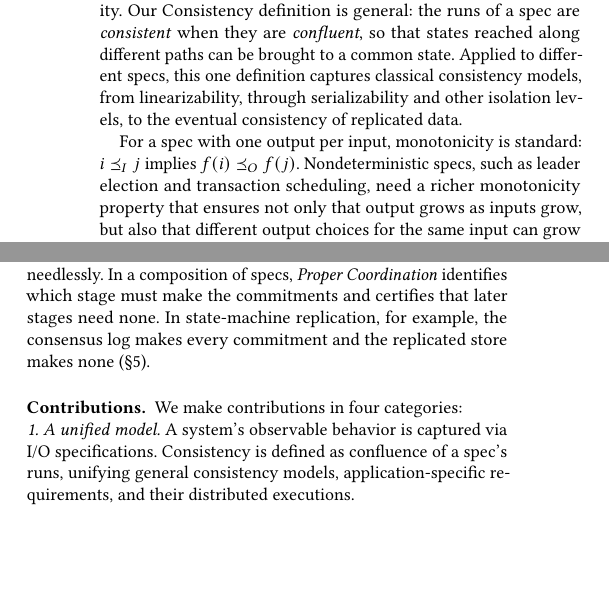
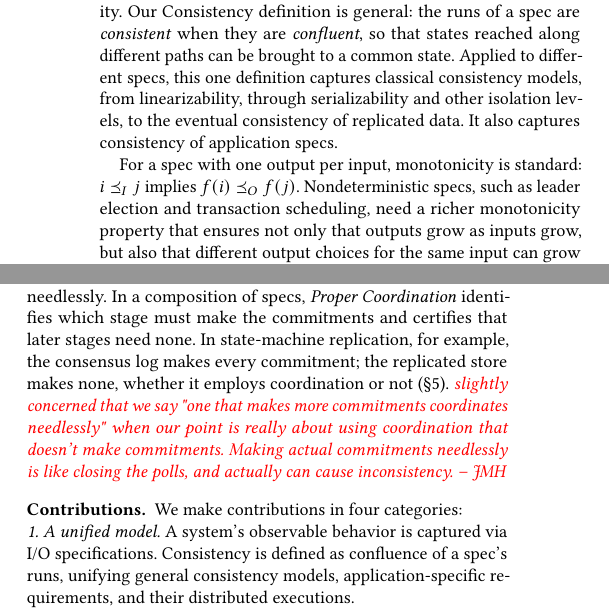
Before and after one commit to jhellerstein/coord-criterion, a LaTeX document (cidr.tex): two parts of the columns of page 2 of 14, joined at a grey line, cut so that both start at the same text, the shorter picture padded with empty space. Compiled offline with pdfLaTeX.

Commit message:
polish intro, raise question

```diff
--- a/cidr.tex
+++ b/cidr.tex
@@ -244,12 +244,12 @@
 different paths can be brought to a common state.  Applied to different specs,
 this one definition captures classical consistency models, from
 linearizability, through serializability and other isolation levels, to the
-eventual consistency of replicated data.
+eventual consistency of replicated data. It also captures consistency of application specs.
 
 For a spec with one output per input, monotonicity is standard: $i\InputOrd j$
 implies $f(i)\OutputOrd f(j)$.  Nondeterministic specs, such as leader election
 and transaction scheduling, need a richer monotonicity property that ensures
-not only that output grows as inputs grow, but also that different output
+not only that outputs grow as inputs grow, but also that different output
 choices for the same input can grow by $\OutputOrd$ to a common permitted
 output.  We call this property \emph{Lifted Monotonicity}, and a spec that has
 it \emph{lifted monotone}.  It reduces to standard monotonicity for specs that
@@ -277,8 +277,9 @@
 A system that omits a required \commitment can produce inconsistent runs; one that makes more \commitments coordinates needlessly.  In a composition of specs, \emph{Proper Coordination}
 identifies which stage must make the \commitments and certifies that later
 stages need none.  In state-machine replication, for example, the consensus log
-makes every \commitment and the replicated store makes none
-(\S\ref{sec:composition}).
+makes every \commitment; the replicated store makes none, whether it employs coordination or not
+(\S\ref{sec:composition}). \jmh{slightly concerned that we say "one that makes more commitments coordinates needlessly" when our point
+is really about using coordination that doesn't make commitments. Making actual commitments needlessly is like closing the polls, and actually can cause inconsistency.}
 
 \paragraph{Contributions.}
 We make contributions in four categories:
```
